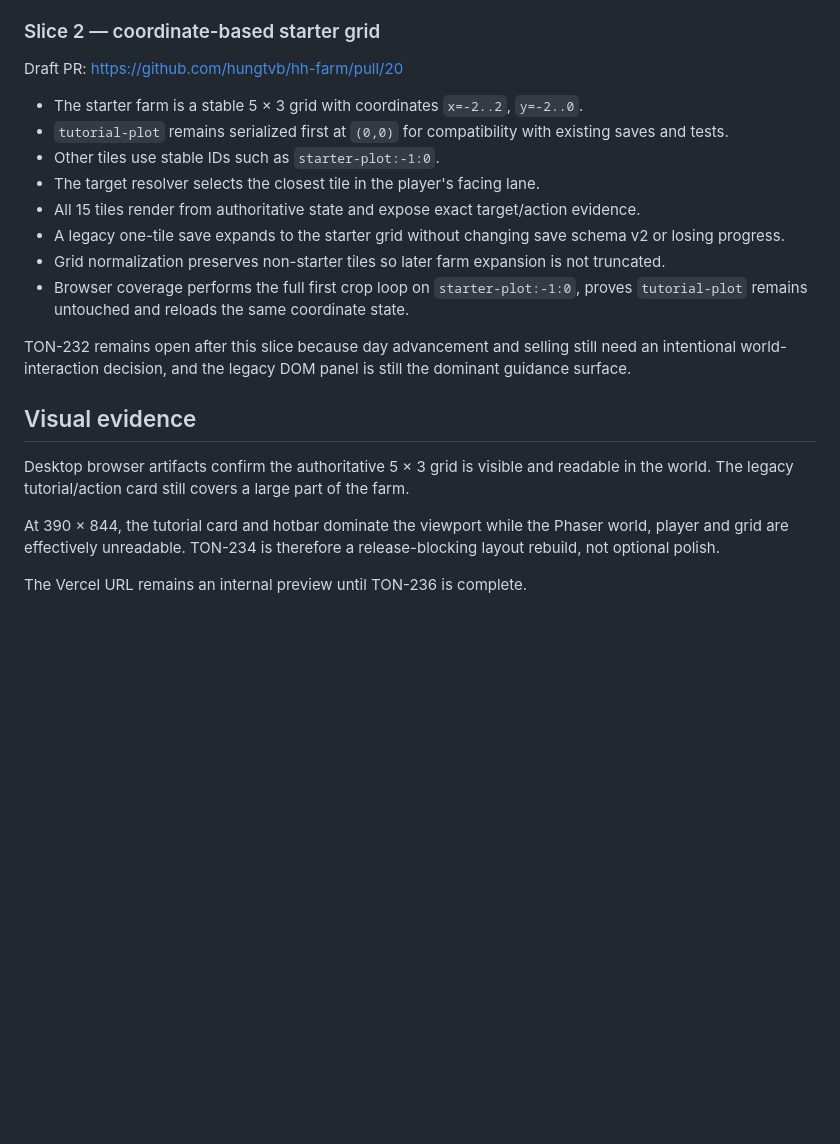
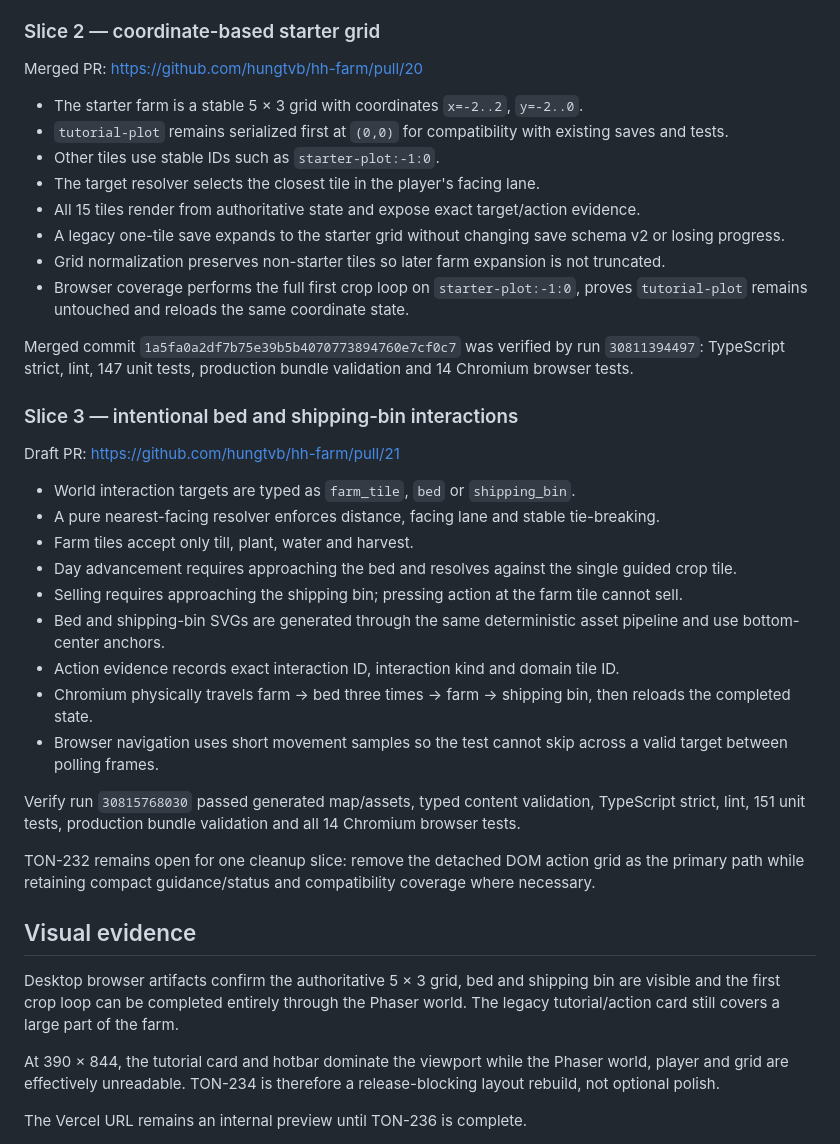
Before and after one commit to hungtvb/hh-farm, a Markdown page: docs/stabilization/TON-231-stabilization-reset.md, the part around the change. GitHub-like rendering; blank space fills up the shorter version.

Commit message:
docs: record bed and shipping-bin interaction slice

```diff
--- a/docs/stabilization/TON-231-stabilization-reset.md
+++ b/docs/stabilization/TON-231-stabilization-reset.md
@@ -36,7 +36,7 @@ Merged commit `4ca1d1b79f6eb108663b67e19a7540fd96c29d3b` was verified by run `30
 
 ### Slice 2 — coordinate-based starter grid
 
-Draft PR: https://github.com/hungtvb/hh-farm/pull/20
+Merged PR: https://github.com/hungtvb/hh-farm/pull/20
 
 - The starter farm is a stable 5 × 3 grid with coordinates `x=-2..2`, `y=-2..0`.
 - `tutorial-plot` remains serialized first at `(0,0)` for compatibility with existing saves and tests.
@@ -47,11 +47,29 @@ Draft PR: https://github.com/hungtvb/hh-farm/pull/20
 - Grid normalization preserves non-starter tiles so later farm expansion is not truncated.
 - Browser coverage performs the full first crop loop on `starter-plot:-1:0`, proves `tutorial-plot` remains untouched and reloads the same coordinate state.
 
-TON-232 remains open after this slice because day advancement and selling still need an intentional world-interaction decision, and the legacy DOM panel is still the dominant guidance surface.
+Merged commit `1a5fa0a2df7b75e39b5b4070773894760e7cf0c7` was verified by run `30811394497`: TypeScript strict, lint, 147 unit tests, production bundle validation and 14 Chromium browser tests.
+
+### Slice 3 — intentional bed and shipping-bin interactions
+
+Draft PR: https://github.com/hungtvb/hh-farm/pull/21
+
+- World interaction targets are typed as `farm_tile`, `bed` or `shipping_bin`.
+- A pure nearest-facing resolver enforces distance, facing lane and stable tie-breaking.
+- Farm tiles accept only till, plant, water and harvest.
+- Day advancement requires approaching the bed and resolves against the single guided crop tile.
+- Selling requires approaching the shipping bin; pressing action at the farm tile cannot sell.
+- Bed and shipping-bin SVGs are generated through the same deterministic asset pipeline and use bottom-center anchors.
+- Action evidence records exact interaction ID, interaction kind and domain tile ID.
+- Chromium physically travels farm → bed three times → farm → shipping bin, then reloads the completed state.
+- Browser navigation uses short movement samples so the test cannot skip across a valid target between polling frames.
+
+Verify run `30815768030` passed generated map/assets, typed content validation, TypeScript strict, lint, 151 unit tests, production bundle validation and all 14 Chromium browser tests.
+
+TON-232 remains open for one cleanup slice: remove the detached DOM action grid as the primary path while retaining compact guidance/status and compatibility coverage where necessary.
 
 ## Visual evidence
 
-Desktop browser artifacts confirm the authoritative 5 × 3 grid is visible and readable in the world. The legacy tutorial/action card still covers a large part of the farm.
+Desktop browser artifacts confirm the authoritative 5 × 3 grid, bed and shipping bin are visible and the first crop loop can be completed entirely through the Phaser world. The legacy tutorial/action card still covers a large part of the farm.
 
 At 390 × 844, the tutorial card and hotbar dominate the viewport while the Phaser world, player and grid are effectively unreadable. TON-234 is therefore a release-blocking layout rebuild, not optional polish.
 
```
